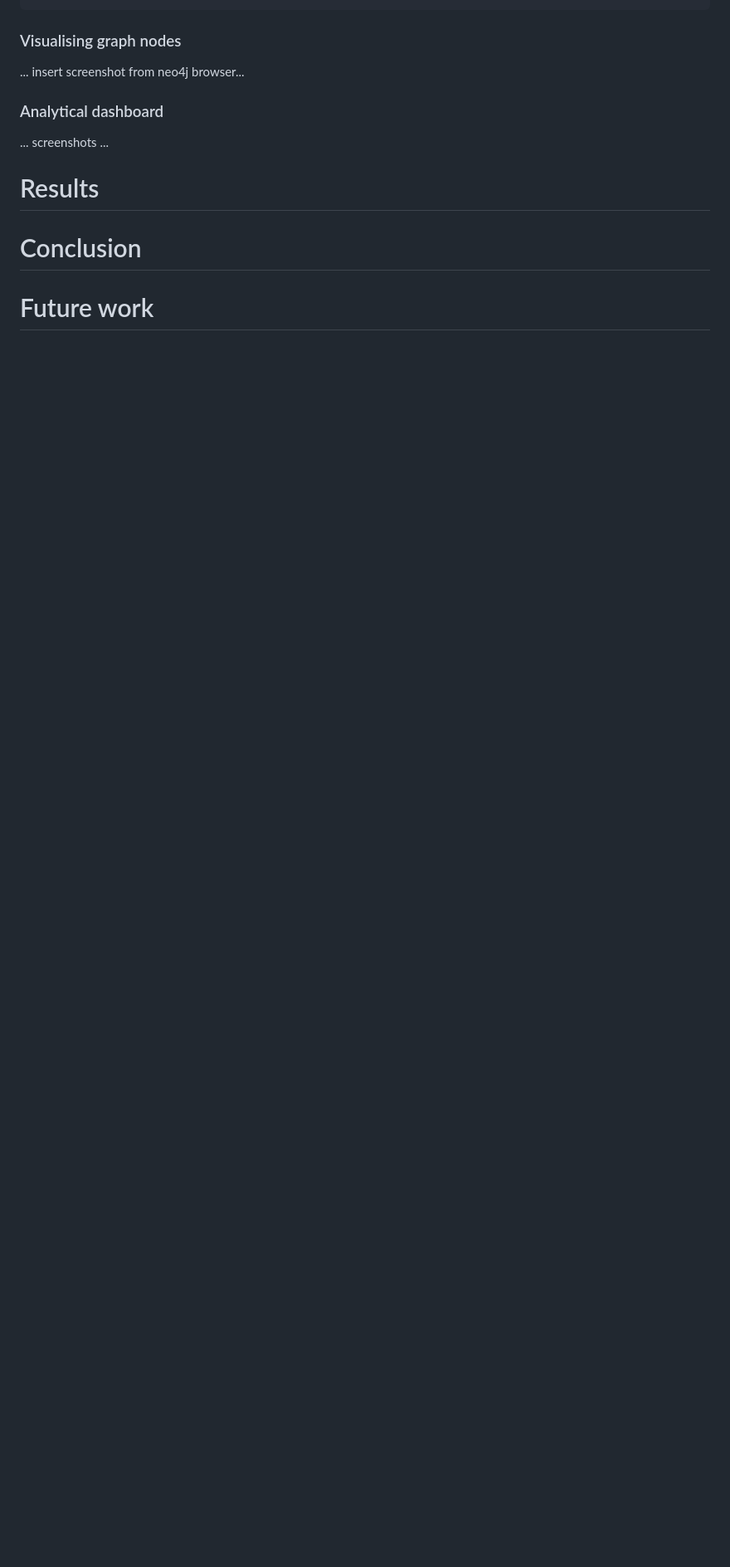
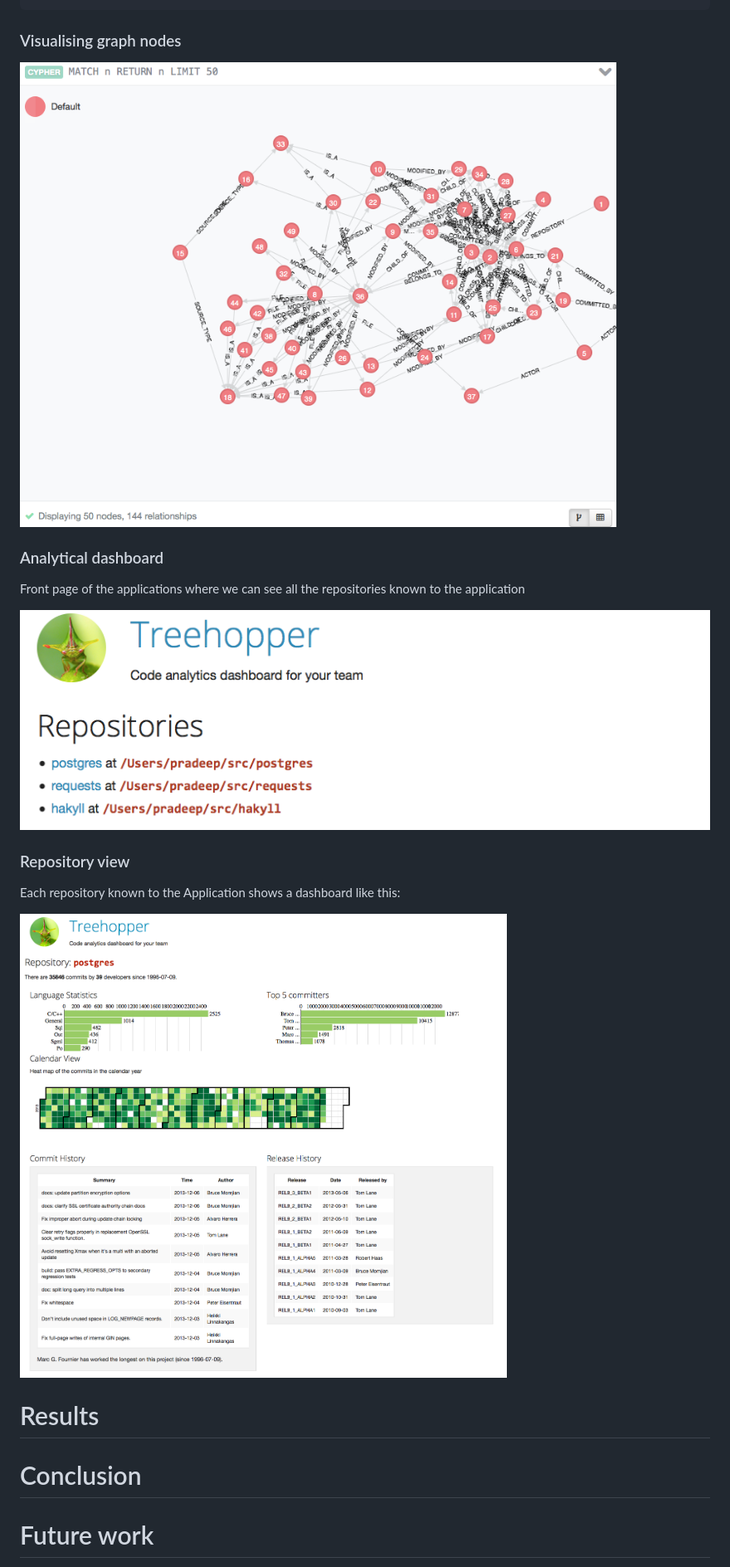
Before and after one commit to btbytes/treehopper, a Markdown page: report/pg-mk-report.md, the part around one of its changes. Shown at 83% size. Drawn GitHub-style; pictures changed too: report/images/th-frontpage.png (added), report/images/th-neo4j-nodes.png (added), report/images/th-postgres.png (added); blank space fills up the shorter version.

Commit message:
report work in progress

```diff
--- a/report/pg-mk-report.md
+++ b/report/pg-mk-report.md
@@ -34,13 +87,23 @@ python manage.py load_git --url /Users/pradeep/src/requests --name requests
 
 ### Visualising graph nodes
 
-... insert screenshot from neo4j browser...
+![Query Interface](images/th-neo4j-nodes.png)
+
 
 ### Analytical dashboard
 
-... screenshots ...
+Front page of the applications where we can see all the repositories
+known to the application
 
-###
+![Front page](images/th-frontpage.png)
+
+### Repository view
+
+Each repository known to the Application shows a dashboard like this:
+
+![Repository view](images/th-postgres.png)
+
+
 
 # Results
 
```
Also changed, not shown: other parts of report/pg-mk-report.md (+62 -12 lines), report/images/th-neo4j-commits.png (added), report/images/th-neo4j-committed_by.png (added), report/images/th-nodes.png (added), 1 other file.
